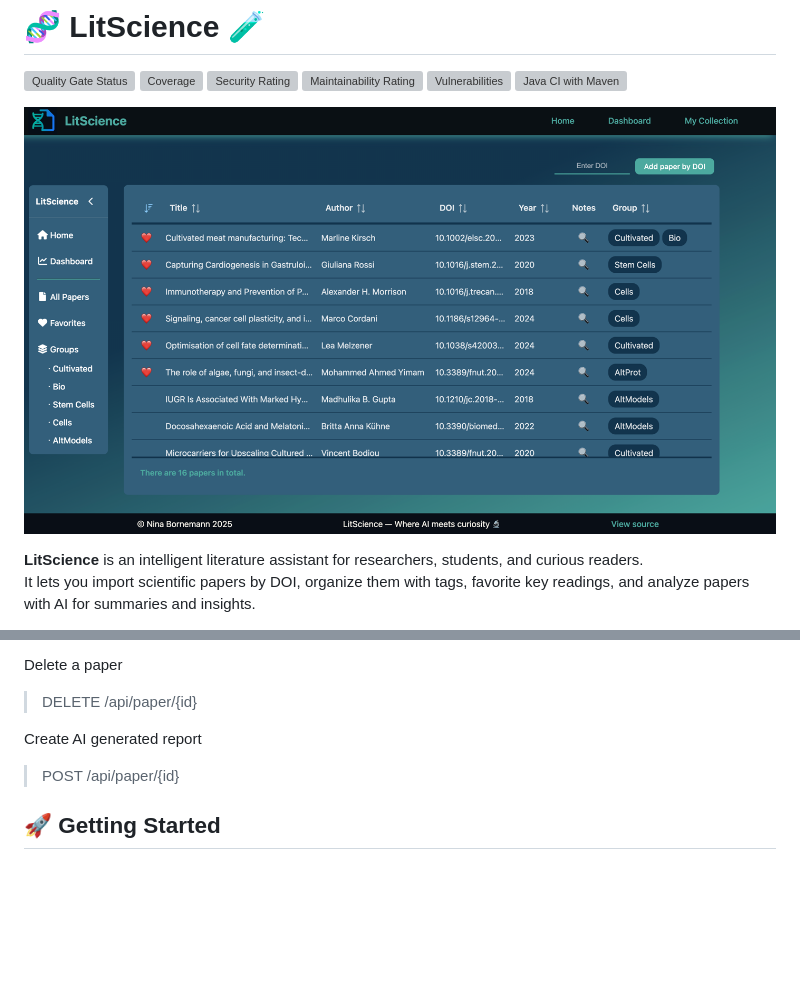
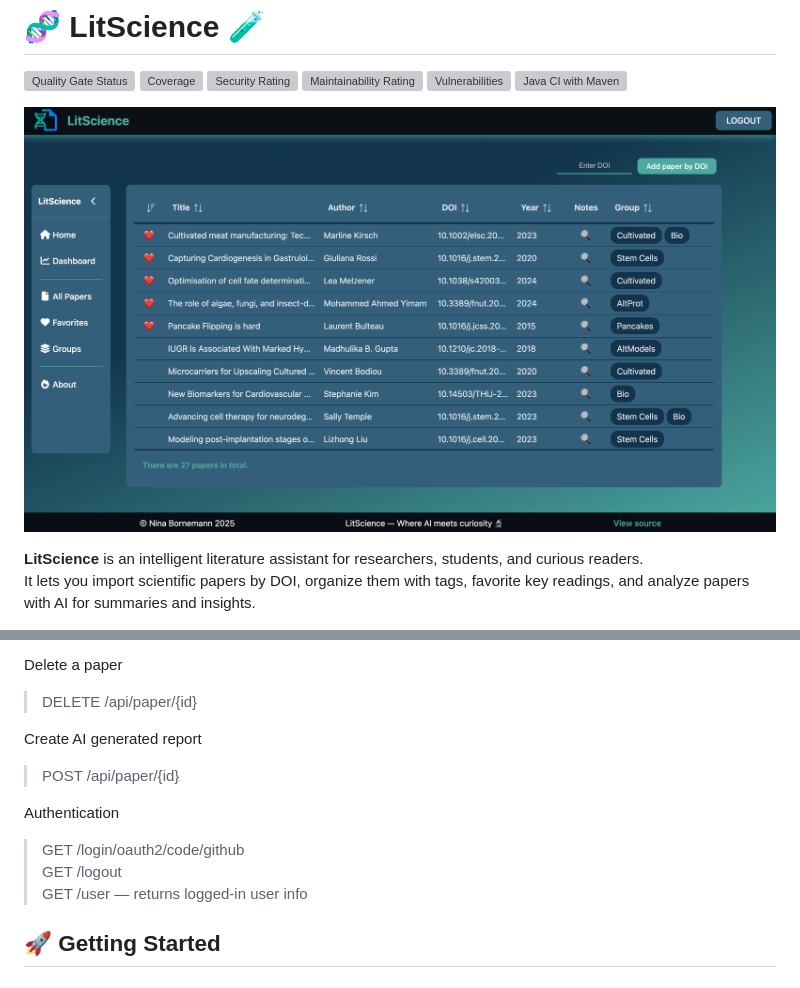
Before and after one commit to nina-bornemann/LitScience, a Markdown page: README.md, 2 parts joined by grey strips. GitHub-like rendering; pictures changed too: docs/table_overview.png (added); blank space fills up the shorter version; grey boxes are pictures that could not be loaded.

```diff
--- a/README.md
+++ b/README.md
@@ -3,7 +3,7 @@
 [![Quality Gate Status](https://sonarcloud.io/api/project_badges/measure?project=litscience_LitScience_backend&metric=alert_status)](https://sonarcloud.io/summary/new_code?id=litscience_LitScience_backend) [![Coverage](https://sonarcloud.io/api/project_badges/measure?project=litscience_LitScience_backend&metric=coverage)](https://sonarcloud.io/summary/new_code?id=litscience_LitScience_backend) [![Security Rating](https://sonarcloud.io/api/project_badges/measure?project=litscience_LitScience_backend&metric=security_rating)](https://sonarcloud.io/summary/new_code?id=litscience_LitScience_backend) [![Maintainability Rating](https://sonarcloud.io/api/project_badges/measure?project=litscience_LitScience_backend&metric=sqale_rating)](https://sonarcloud.io/summary/new_code?id=litscience_LitScience_backend) [![Vulnerabilities](https://sonarcloud.io/api/project_badges/measure?project=litscience_LitScience_backend&metric=vulnerabilities)](https://sonarcloud.io/summary/new_code?id=litscience_LitScience_backend) [![Java CI with Maven](https://github.com/nina-bornemann/LitScience/actions/workflows/maven.yml/badge.svg)](https://github.com/nina-bornemann/LitScience/actions/workflows/maven.yml)
 
 
-![img.png](img.png)
+![table overview](docs/table_overview.png)
 
 **LitScience** is an intelligent literature assistant for
 researchers, students, and curious readers.
@@ -95,6 +101,12 @@ Delete a paper
 Create AI generated report
 > POST   /api/paper/{id}
 
+Authentication
+
+> GET /login/oauth2/code/github
+> GET /logout
+> GET /user — returns logged-in user info
+
 ## 🚀 Getting Started
 ### Backend
 
```
Also changed, not shown: other parts of README.md (+14 -6 lines), docs/diagram-4x.png (deleted), docs/litscience_flow_chart.png (added).
